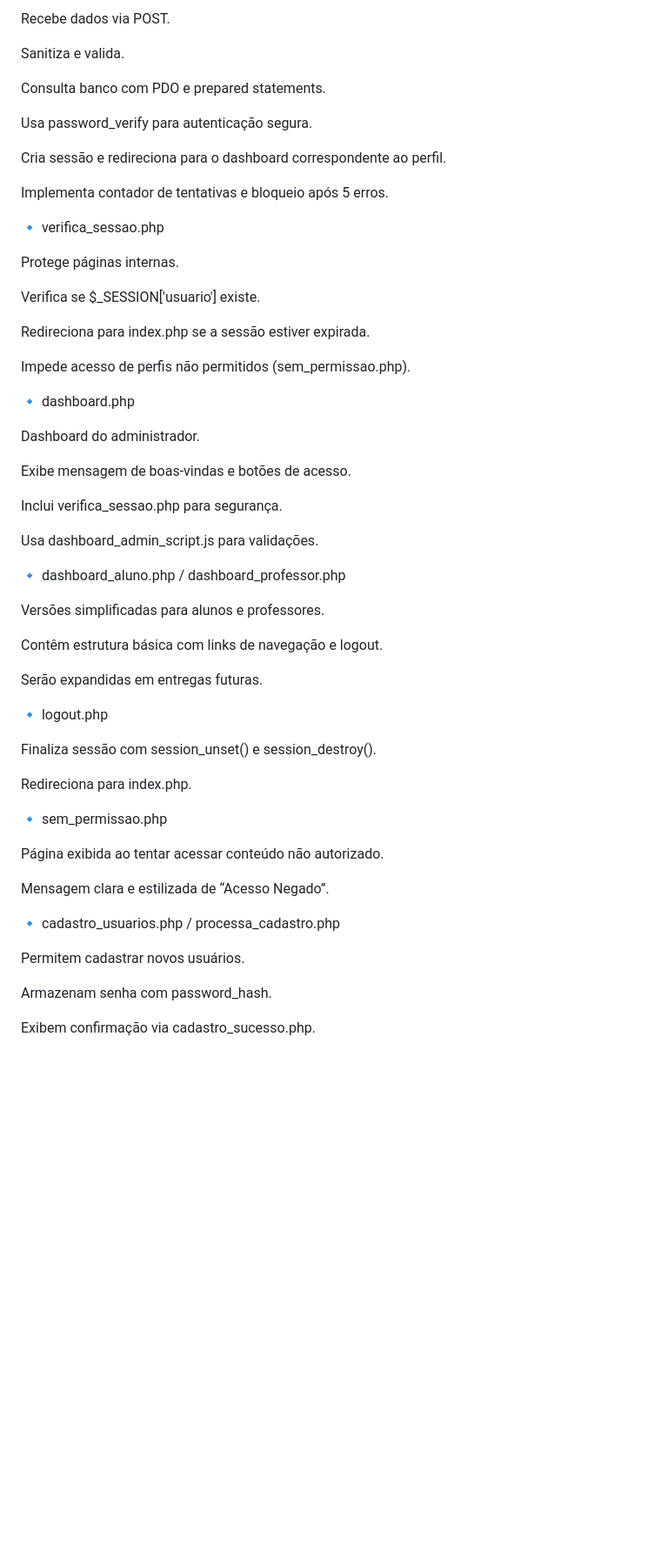
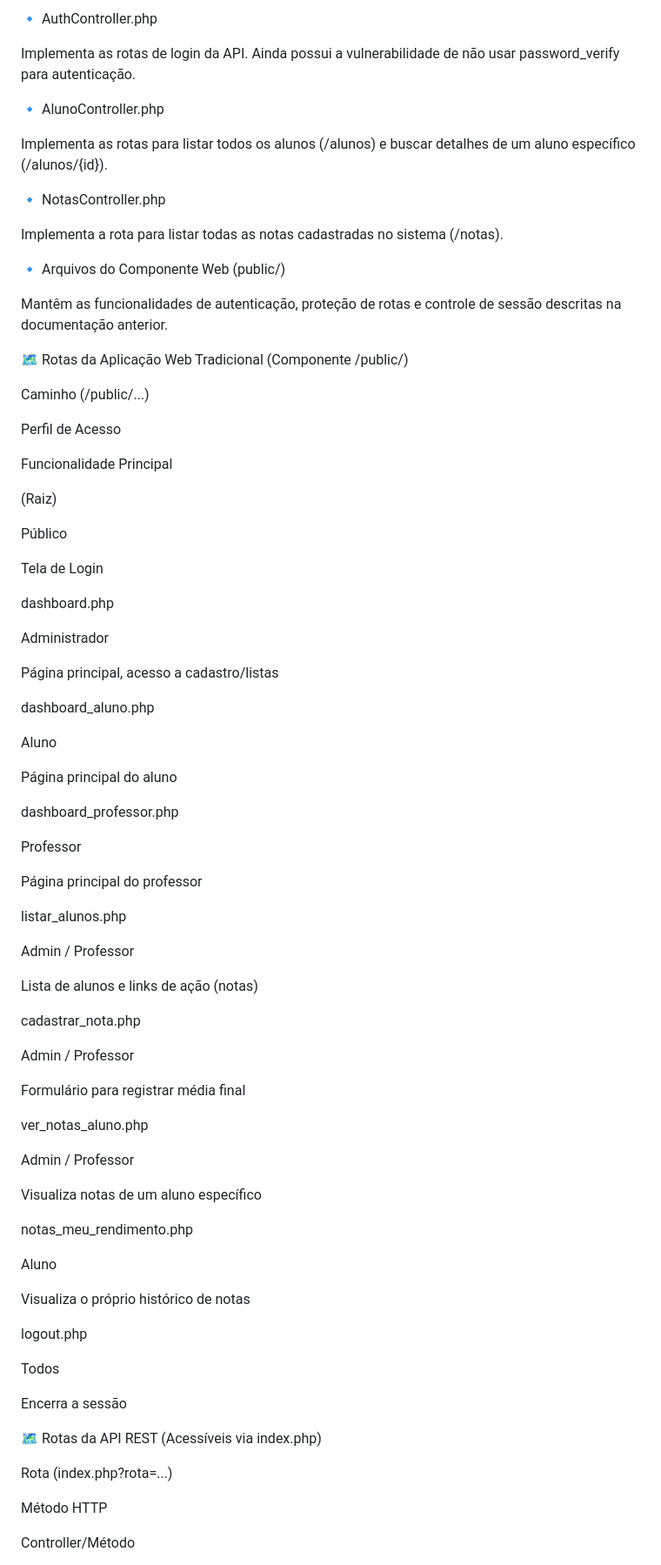
Before and after one commit to kduzim01/testeproject, a Markdown page: README.md, the part around the change printed below. Shown: that part at 87% size. Drawn GitHub-style; blank space fills up the shorter version.

```diff
--- a/README.md
+++ b/README.md
@@ -169,60 +246,87 @@ Função para mostrar/ocultar senha.
 
-Recebe dados via POST.
+🔹 AuthController.php
 
-Sanitiza e valida.
+Implementa as rotas de login da API. Ainda possui a vulnerabilidade de não usar password_verify para autenticação.
 
-Consulta banco com PDO e prepared statements.
+🔹 AlunoController.php
 
-Usa password_verify para autenticação segura.
+Implementa as rotas para listar todos os alunos (/alunos) e buscar detalhes de um aluno específico (/alunos/{id}).
 
-Cria sessão e redireciona para o dashboard correspondente ao perfil.
+🔹 NotasController.php
 
-Implementa contador de tentativas e bloqueio após 5 erros.
+Implementa a rota para listar todas as notas cadastradas no sistema (/notas).
 
-🔹 verifica_sessao.php
+🔹 Arquivos do Componente Web (public/)
 
-Protege páginas internas.
+Mantêm as funcionalidades de autenticação, proteção de rotas e controle de sessão descritas na documentação anterior.
 
-Verifica se $_SESSION['usuario'] existe.
+🗺️ Rotas da Aplicação Web Tradicional (Componente /public/)
 
-Redireciona para index.php se a sessão estiver expirada.
+Caminho (/public/...)
 
-Impede acesso de perfis não permitidos (sem_permissao.php).
+Perfil de Acesso
 
-🔹 dashboard.php
+Funcionalidade Principal
 
-Dashboard do administrador.
+(Raiz)
 
-Exibe mensagem de boas-vindas e botões de acesso.
+Público
 
-Inclui verifica_sessao.php para segurança.
+Tela de Login
 
-Usa dashboard_admin_script.js para validações.
+dashboard.php
 
-🔹 dashboard_aluno.php / dashboard_professor.php
+Administrador
 
-Versões simplificadas para alunos e professores.
+Página principal, acesso a cadastro/listas
 
-Contêm estrutura básica com links de navegação e logout.
+dashboard_aluno.php
 
-Serão expandidas em entregas futuras.
+Aluno
 
-🔹 logout.php
+Página principal do aluno
 
-Finaliza sessão com session_unset() e session_destroy().
+dashboard_professor.php
 
-Redireciona para index.php.
+Professor
 
-🔹 sem_permissao.php
+Página principal do professor
 
-Página exibida ao tentar acessar conteúdo não autorizado.
+listar_alunos.php
 
-Mensagem clara e estilizada de “Acesso Negado”.
+Admin / Professor
 
-🔹 cadastro_usuarios.php / processa_cadastro.php
+Lista de alunos e links de ação (notas)
 
-Permitem cadastrar novos usuários.
+cadastrar_nota.php
 
-Armazenam senha com password_hash.
+Admin / Professor
 
-Exibem confirmação via cadastro_sucesso.php.
+Formulário para registrar média final
+
+ver_notas_aluno.php
+
+Admin / Professor
+
+Visualiza notas de um aluno específico
+
+notas_meu_rendimento.php
+
+Aluno
+
+Visualiza o próprio histórico de notas
+
+logout.php
+
+Todos
+
+Encerra a sessão
+
+🗺️ Rotas da API REST (Acessíveis via index.php)
+
+Rota (index.php?rota=...)
+
+Método HTTP
+
+Controller/Método
+
```
Also changed, not shown: other parts of README.md (+219 -298 lines).
